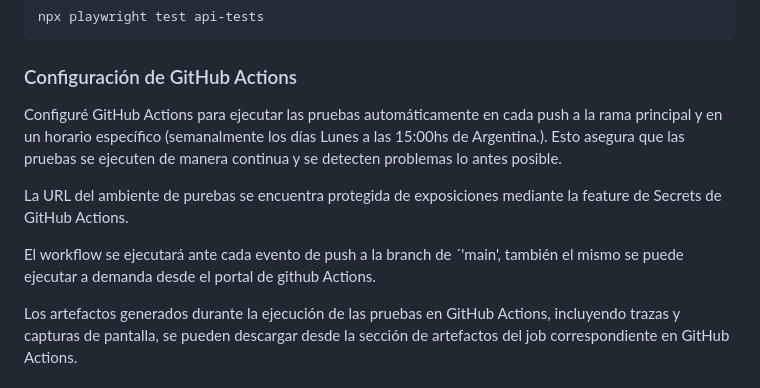
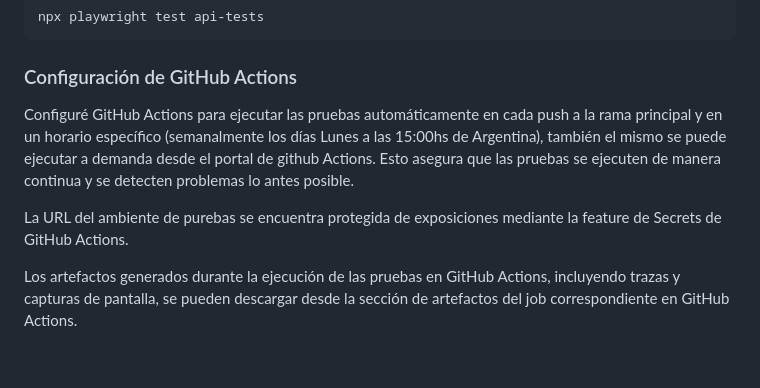
Before and after one commit to germankohn/playwright-qa-challenge, a Markdown page: README.md, the part around the change. GitHub-like rendering; blank space fills up the shorter version.

````diff
--- a/README.md
+++ b/README.md
@@ -37,12 +37,10 @@ Desde la raiz del proyecto ejecutar el siguiente comando:
 npx playwright test api-tests
 ```
 ### Configuración de GitHub Actions
-Configuré GitHub Actions para ejecutar las pruebas automáticamente en cada push a la rama principal y en un horario específico (semanalmente los días Lunes a las 15:00hs de Argentina.). Esto asegura que las pruebas se ejecuten de manera continua y se detecten problemas lo antes posible.
+Configuré GitHub Actions para ejecutar las pruebas automáticamente en cada push a la rama principal y en un horario específico (semanalmente los días Lunes a las 15:00hs de Argentina), también el mismo se puede ejecutar a demanda desde el portal de github Actions. Esto asegura que las pruebas se ejecuten de manera continua y se detecten problemas lo antes posible.
 
 
 La URL del ambiente de purebas se encuentra protegida de exposiciones mediante la feature de Secrets de GitHub Actions.
-
-El workflow se ejecutará ante cada evento de push a la branch de ´'main', también el mismo se puede ejecutar a demanda desde el portal de github Actions.
 
 Los artefactos generados durante la ejecución de las pruebas en GitHub Actions, incluyendo trazas y capturas de pantalla, se pueden descargar desde la sección de artefactos del job correspondiente en GitHub Actions.
 
````
